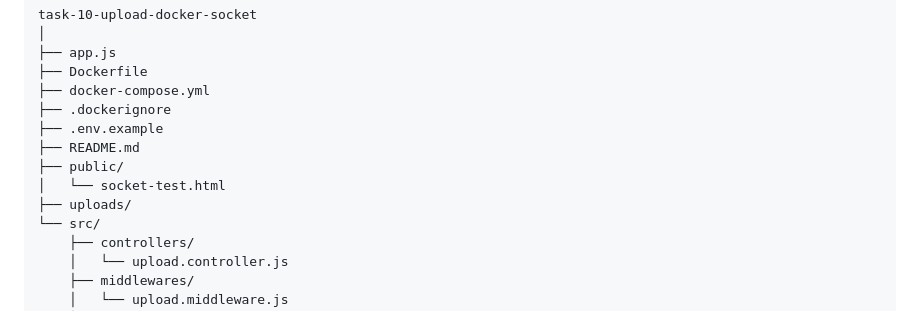
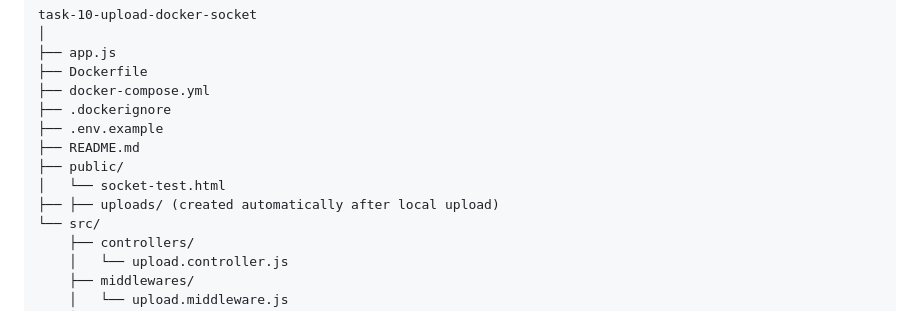
Before and after one commit to Doha-Attiah/task-10-upload-docker-socket, a Markdown page: README.md, the part around the change. Rendered like a GitHub page.

```diff
--- a/README.md
+++ b/README.md
@@ -78,7 +78,7 @@ task-10-upload-docker-socket
 ├── README.md
 ├── public/
 │   └── socket-test.html
-├── uploads/
+├── ├── uploads/ (created automatically after local upload)
 └── src/
     ├── controllers/
     │   └── upload.controller.js
```
